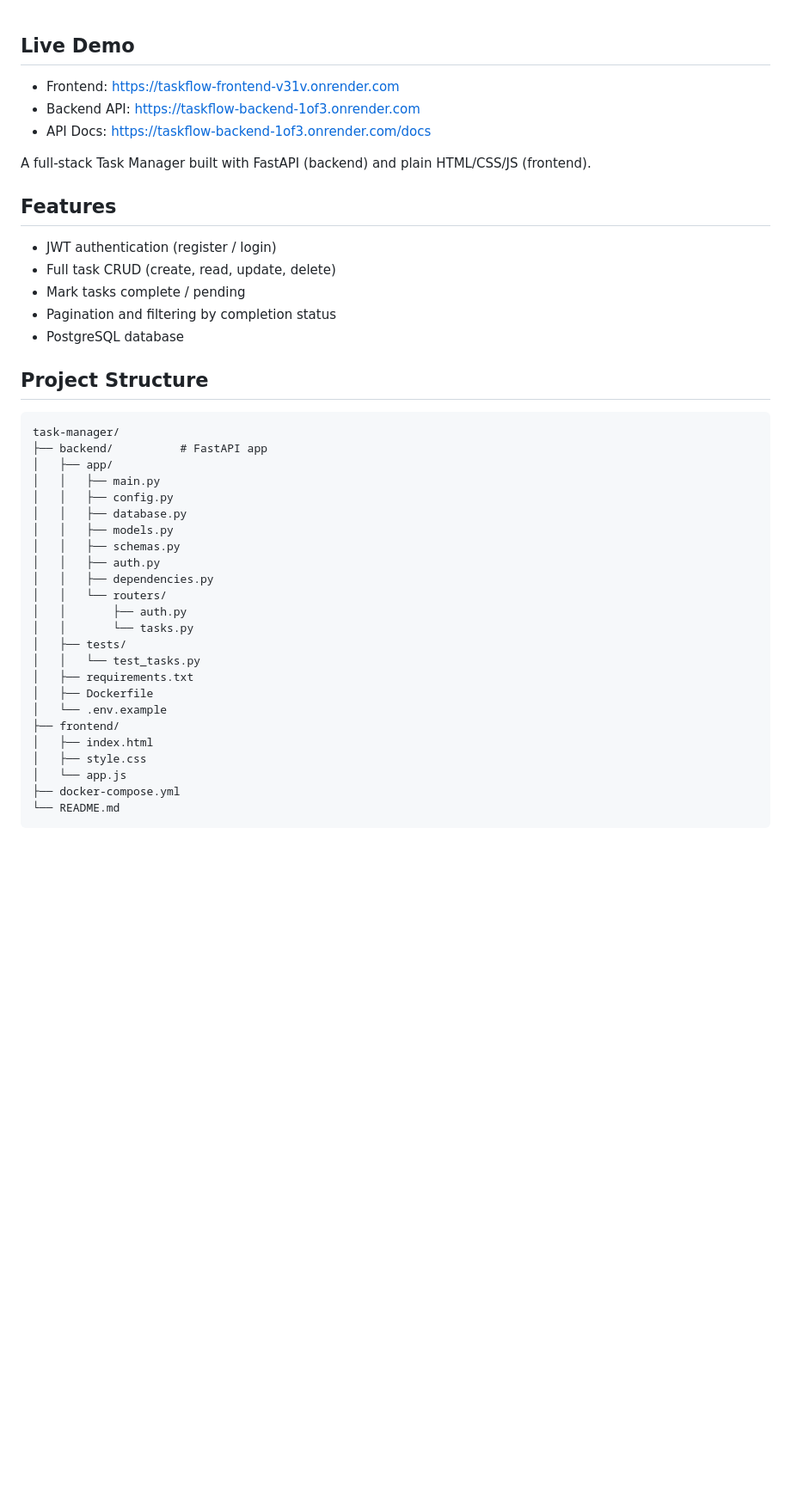
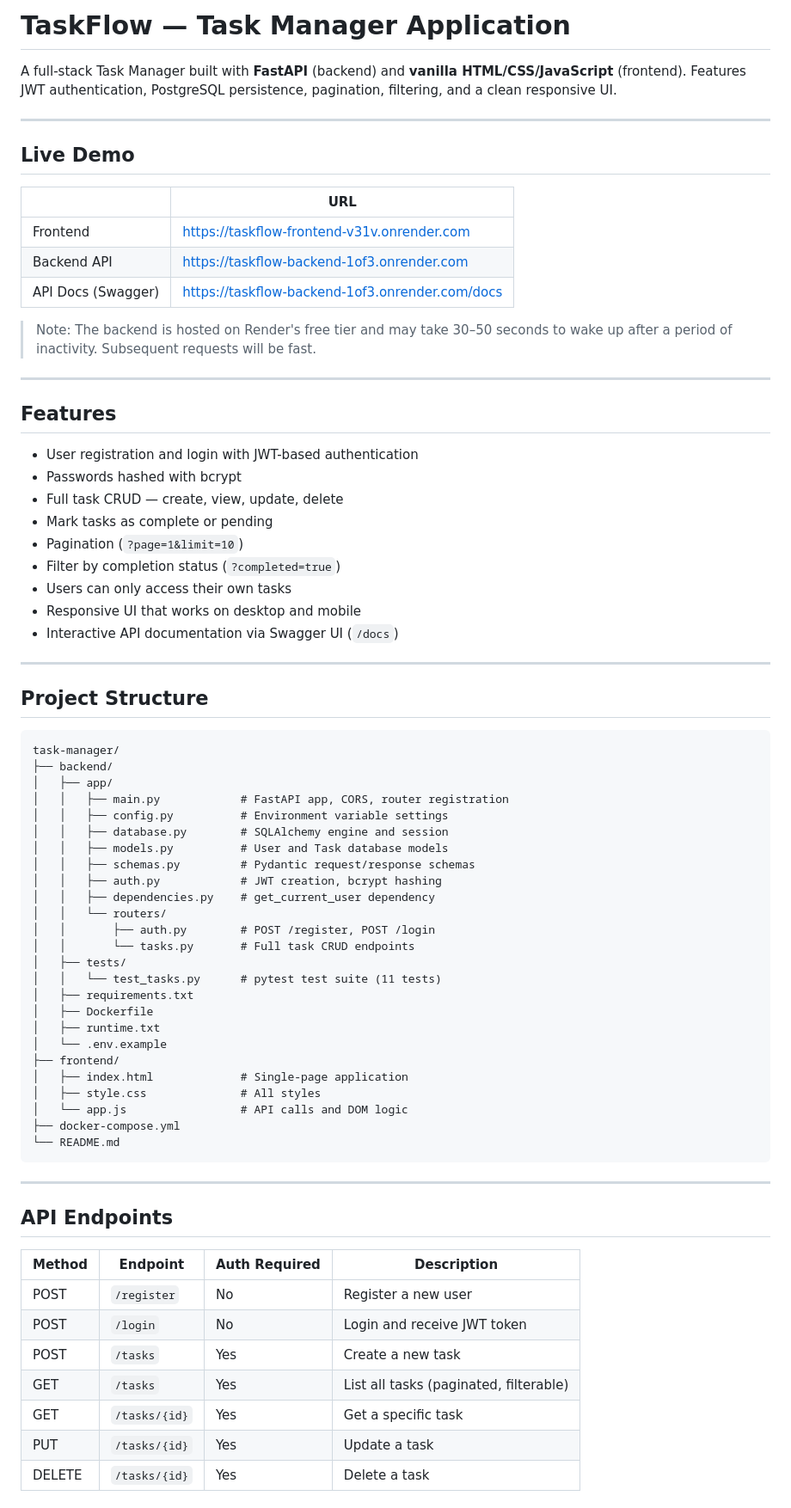
Before and after one commit to Nithyaroopini-M/Task_manager, a Markdown page: README.md, the part around one of its changes. Shown at 86% size. Drawn GitHub-style; blank space fills up the shorter version.

````diff
--- a/README.md
+++ b/README.md
@@ -1,45 +1,76 @@
+# TaskFlow — Task Manager Application
+
+A full-stack Task Manager built with **FastAPI** (backend) and **vanilla HTML/CSS/JavaScript** (frontend). Features JWT authentication, PostgreSQL persistence, pagination, filtering, and a clean responsive UI.
+
+---
+
 ## Live Demo
 
-- Frontend: https://taskflow-frontend-v31v.onrender.com
-- Backend API: https://taskflow-backend-1of3.onrender.com
-- API Docs: https://taskflow-backend-1of3.onrender.com/docs
+| | URL |
+|---|---|
+| Frontend | https://taskflow-frontend-v31v.onrender.com |
+| Backend API | https://taskflow-backend-1of3.onrender.com |
+| API Docs (Swagger) | https://taskflow-backend-1of3.onrender.com/docs |
 
+> Note: The backend is hosted on Render's free tier and may take 30–50 seconds to wake up after a period of inactivity. Subsequent requests will be fast.
 
-
-A full-stack Task Manager built with FastAPI (backend) and plain HTML/CSS/JS (frontend).
+---
 
 ## Features
-- JWT authentication (register / login)
-- Full task CRUD (create, read, update, delete)
-- Mark tasks complete / pending
-- Pagination and filtering by completion status
-- PostgreSQL database
+
+- User registration and login with JWT-based authentication
+- Passwords hashed with bcrypt
+- Full task CRUD — create, view, update, delete
+- Mark tasks as complete or pending
+- Pagination (`?page=1&limit=10`)
+- Filter by completion status (`?completed=true`)
+- Users can only access their own tasks
+- Responsive UI that works on desktop and mobile
+- Interactive API documentation via Swagger UI (`/docs`)
+
+---
 
 ## Project Structure
+
 ```
 task-manager/
-├── backend/          # FastAPI app
+├── backend/
 │   ├── app/
-│   │   ├── main.py
-│   │   ├── config.py
-│   │   ├── database.py
-│   │   ├── models.py
-│   │   ├── schemas.py
-│   │   ├── auth.py
-│   │   ├── dependencies.py
+│   │   ├── main.py            # FastAPI app, CORS, router registration
+│   │   ├── config.py          # Environment variable settings
+│   │   ├── database.py        # SQLAlchemy engine and session
+│   │   ├── models.py          # User and Task database models
+│   │   ├── schemas.py         # Pydantic request/response schemas
+│   │   ├── auth.py            # JWT creation, bcrypt hashing
+│   │   ├── dependencies.py    # get_current_user dependency
 │   │   └── routers/
-│   │       ├── auth.py
-│   │       └── tasks.py
+│   │       ├── auth.py        # POST /register, POST /login
+│   │       └── tasks.py       # Full task CRUD endpoints
 │   ├── tests/
-│   │   └── test_tasks.py
+│   │   └── test_tasks.py      # pytest test suite (11 tests)
 │   ├── requirements.txt
 │   ├── Dockerfile
+│   ├── runtime.txt
 │   └── .env.example
 ├── frontend/
-│   ├── index.html
-│   ├── style.css
-│   └── app.js
+│   ├── index.html             # Single-page application
+│   ├── style.css              # All styles
+│   └── app.js                 # API calls and DOM logic
 ├── docker-compose.yml
 └── README.md
 ```
 
+---
+
+## API Endpoints
+
+| Method | Endpoint | Auth Required | Description |
+|---|---|---|---|
+| POST | `/register` | No | Register a new user |
+| POST | `/login` | No | Login and receive JWT token |
+| POST | `/tasks` | Yes | Create a new task |
+| GET | `/tasks` | Yes | List all tasks (paginated, filterable) |
+| GET | `/tasks/{id}` | Yes | Get a specific task |
+| PUT | `/tasks/{id}` | Yes | Update a task |
+| DELETE | `/tasks/{id}` | Yes | Delete a task |
+
````
Also changed, not shown: other parts of README.md (+129 -50 lines).
